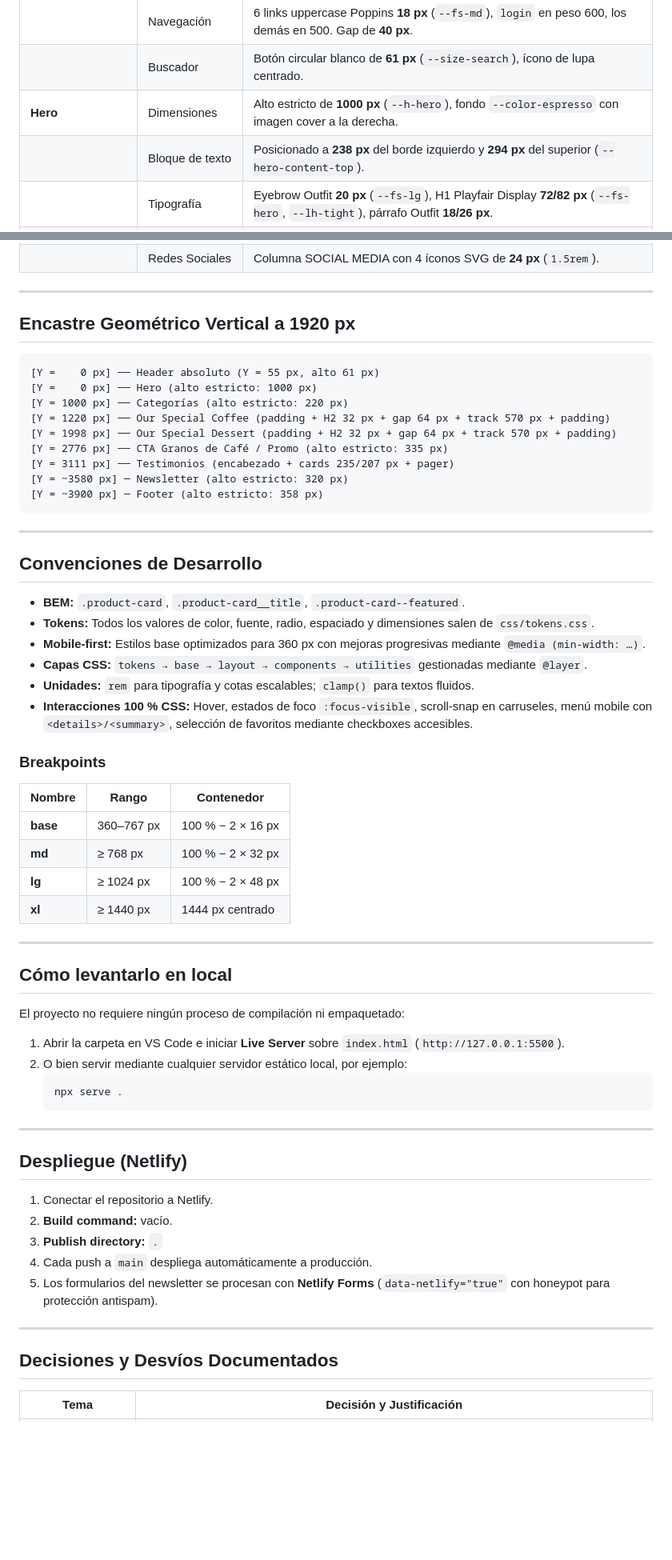
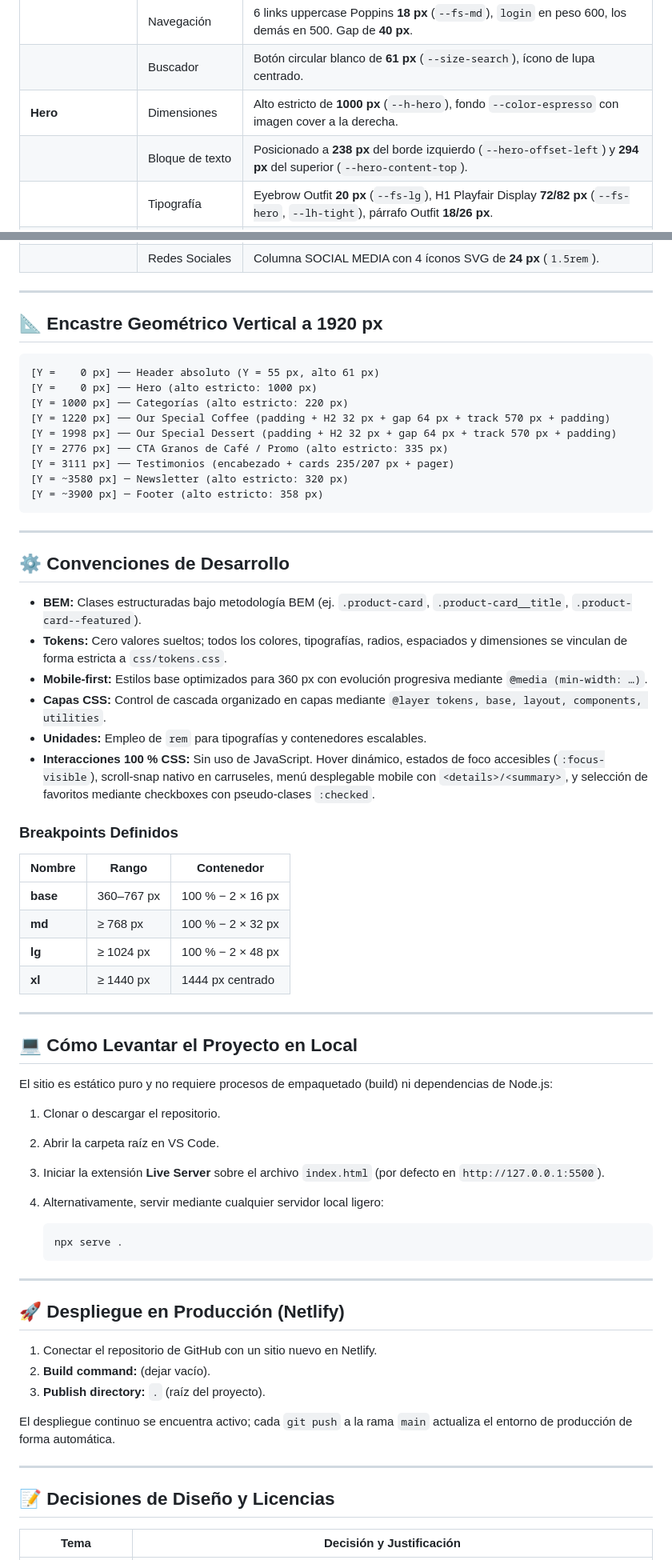
Before and after one commit to guadalupemolinna/coffea-landing, a Markdown page: README.md, 2 parts joined by grey strips. Shown at 80% size. GitHub-like rendering; blank space fills up the shorter version.

Commit message:
Revise README for clarity and structure
Updated README.md to improve clarity and formatting, including section titles and descriptions. Added Lighthouse metrics and validation results.

````diff
--- a/README.md
+++ b/README.md
@@ -50,7 +71,7 @@ coffea-landing/
 | | Navegación | 6 links uppercase Poppins **18 px** (`--fs-md`), `login` en peso 600, los demás en 500. Gap de **40 px**. |
 | | Buscador | Botón circular blanco de **61 px** (`--size-search`), ícono de lupa centrado. |
 | **Hero** | Dimensiones | Alto estricto de **1000 px** (`--h-hero`), fondo `--color-espresso` con imagen cover a la derecha. |
-| | Bloque de texto | Posicionado a **238 px** del borde izquierdo y **294 px** del superior (`--hero-content-top`). |
+| | Bloque de texto | Posicionado a **238 px** del borde izquierdo (`--hero-offset-left`) y **294 px** del superior (`--hero-content-top`). |
 | | Tipografía | Eyebrow Outfit **20 px** (`--fs-lg`), H1 Playfair Display **72/82 px** (`--fs-hero`, `--lh-tight`), párrafo Outfit **18/26 px**. |
 | | Botón CTA | "Order Now" con padding **16 × 40 px**, radio pill (`--radius-pill`), fondo blanco. |
 | **Categorías** | Franja | Alto de **220 px** (`--h-categories`), fondo `--color-sand`. |
@@ -76,9 +97,9 @@ coffea-landing/
 
 ---
 
-## Encastre Geométrico Vertical a 1920 px
+## 📐 Encastre Geométrico Vertical a 1920 px
 
-```
+```text
 [Y =    0 px] ── Header absoluto (Y = 55 px, alto 61 px)
 [Y =    0 px] ── Hero (alto estricto: 1000 px)
 [Y = 1000 px] ── Categorías (alto estricto: 220 px)
@@ -92,16 +113,16 @@ coffea-landing/
 
 ---
 
-## Convenciones de Desarrollo
+## ⚙️ Convenciones de Desarrollo
 
-- **BEM:** `.product-card`, `.product-card__title`, `.product-card--featured`.
-- **Tokens:** Todos los valores de color, fuente, radio, espaciado y dimensiones salen de `css/tokens.css`.
-- **Mobile-first:** Estilos base optimizados para 360 px con mejoras progresivas mediante `@media (min-width: …)`.
-- **Capas CSS:** `tokens → base → layout → components → utilities` gestionadas mediante `@layer`.
-- **Unidades:** `rem` para tipografía y cotas escalables; `clamp()` para textos fluidos.
-- **Interacciones 100 % CSS:** Hover, estados de foco `:focus-visible`, scroll-snap en carruseles, menú mobile con `<details>/<summary>`, selección de favoritos mediante checkboxes accesibles.
+- **BEM:** Clases estructuradas bajo metodología BEM (ej. `.product-card`, `.product-card__title`, `.product-card--featured`).
+- **Tokens:** Cero valores sueltos; todos los colores, tipografías, radios, espaciados y dimensiones se vinculan de forma estricta a `css/tokens.css`.
+- **Mobile-first:** Estilos base optimizados para 360 px con evolución progresiva mediante `@media (min-width: …)`.
+- **Capas CSS:** Control de cascada organizado en capas mediante `@layer tokens, base, layout, components, utilities`.
+- **Unidades:** Empleo de `rem` para tipografías y contenedores escalables.
+- **Interacciones 100 % CSS:** Sin uso de JavaScript. Hover dinámico, estados de foco accesibles (`:focus-visible`), scroll-snap nativo en carruseles, menú desplegable mobile con `<details>/<summary>`, y selección de favoritos mediante checkboxes con pseudo-clases `:checked`.
 
-### Breakpoints
+### Breakpoints Definidos
 
 | Nombre | Rango | Contenedor |
 |---|---|---|
@@ -112,29 +133,32 @@ coffea-landing/
 
 ---
 
-## Cómo levantarlo en local
+## 💻 Cómo Levantar el Proyecto en Local
 
-El proyecto no requiere ningún proceso de compilación ni empaquetado:
+El sitio es estático puro y no requiere procesos de empaquetado (build) ni dependencias de Node.js:
 
-1. Abrir la carpeta en VS Code e iniciar **Live Server** sobre `index.html` (`http://127.0.0.1:5500`).
-2. O bien servir mediante cualquier servidor estático local, por ejemplo:
+1. Clonar o descargar el repositorio.
+2. Abrir la carpeta raíz en VS Code.
+3. Iniciar la extensión **Live Server** sobre el archivo `index.html` (por defecto en `http://127.0.0.1:5500`).
+4. Alternativamente, servir mediante cualquier servidor local ligero:
+
    ```sh
    npx serve .
    ```
 
 ---
 
-## Despliegue (Netlify)
+## 🚀 Despliegue en Producción (Netlify)
 
-1. Conectar el repositorio a Netlify.
-2. **Build command:** vacío.
-3. **Publish directory:** `.`
-4. Cada push a `main` despliega automáticamente a producción.
-5. Los formularios del newsletter se procesan con **Netlify Forms** (`data-netlify="true"` con honeypot para protección antispam).
+1. Conectar el repositorio de GitHub con un sitio nuevo en Netlify.
+2. **Build command:** (dejar vacío).
+3. **Publish directory:** `.` (raíz del proyecto).
+
+El despliegue continuo se encuentra activo; cada `git push` a la rama `main` actualiza el entorno de producción de forma automática.
 
 ---
 
-## Decisiones y Desvíos Documentados
+## 📝 Decisiones de Diseño y Licencias
 
 | Tema | Decisión y Justificación |
 |---|---|
````
Also changed, not shown: other parts of README.md (+47 -26 lines).
